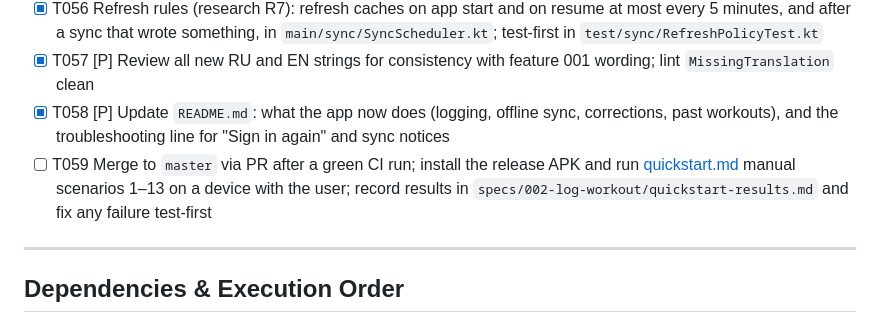
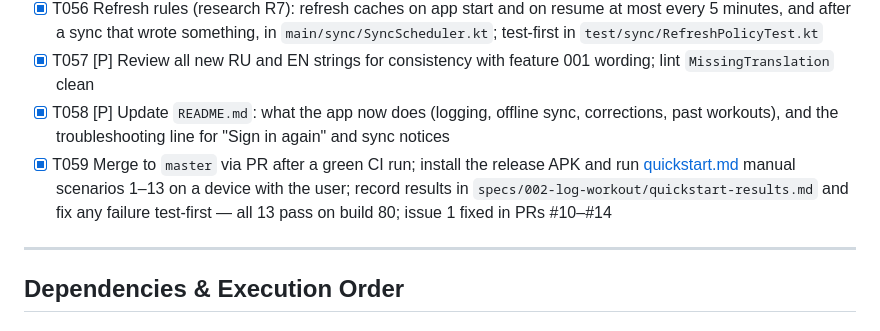
Before and after one commit to atotmakov/workout_rec_mobile, a Markdown page: specs/002-log-workout/tasks.md, the part around the change. Drawn GitHub-style.

```diff
--- a/specs/002-log-workout/tasks.md
+++ b/specs/002-log-workout/tasks.md
@@ -206,7 +206,7 @@ duration on Save
 - [X] T056 Refresh rules (research R7): refresh caches on app start and on resume at most every 5 minutes, and after a sync that wrote something, in `main/sync/SyncScheduler.kt`; test-first in `test/sync/RefreshPolicyTest.kt`
 - [X] T057 [P] Review all new RU and EN strings for consistency with feature 001 wording; lint `MissingTranslation` clean
 - [X] T058 [P] Update `README.md`: what the app now does (logging, offline sync, corrections, past workouts), and the troubleshooting line for "Sign in again" and sync notices
-- [ ] T059 Merge to `master` via PR after a green CI run; install the release APK and run [quickstart.md](quickstart.md) manual scenarios 1–13 on a device with the user; record results in `specs/002-log-workout/quickstart-results.md` and fix any failure test-first
+- [X] T059 Merge to `master` via PR after a green CI run; install the release APK and run [quickstart.md](quickstart.md) manual scenarios 1–13 on a device with the user; record results in `specs/002-log-workout/quickstart-results.md` and fix any failure test-first — all 13 pass on build 80; issue 1 fixed in PRs #10–#14
 
 ---
 
```
Also changed, not shown: specs/002-log-workout/quickstart-results.md (+14 -2 lines).
